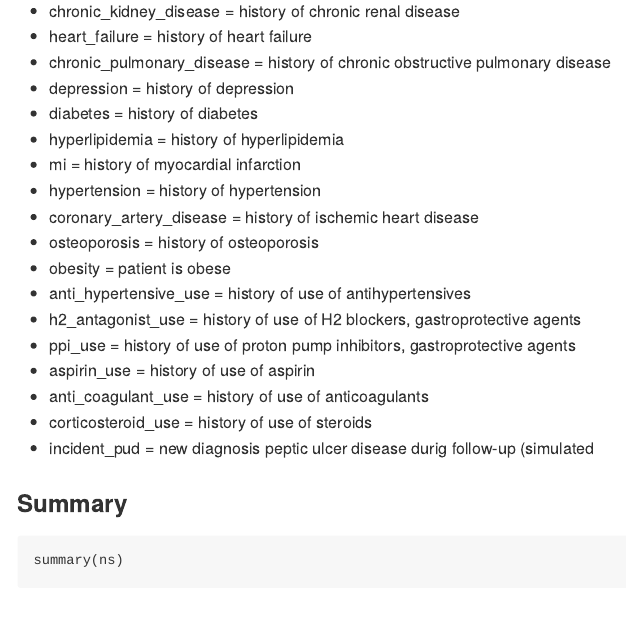
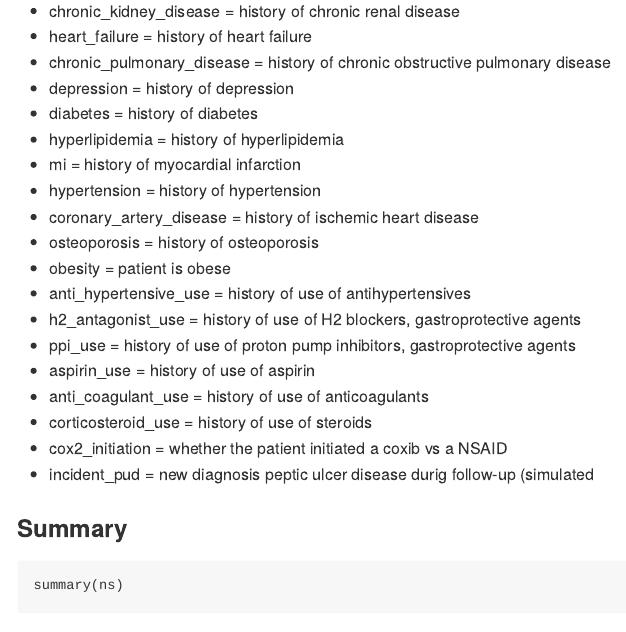
Before and after one commit to alanbrookhart/NAMCS, an R Markdown document (README.Rmd): the page in a window 1100 px wide, from 990 px down. Rendered offline with R 4.5, knitr and Pandoc, with nearby package versions; some code elsewhere in the file could not run offline.

Commit message:
updating readme

```diff
--- a/README.Rmd
+++ b/README.Rmd
@@ -61,6 +61,7 @@ names(ns)
 * aspirin_use = history of use of aspirin
 * anti_coagulant_use = history of use of anticoagulants
 * corticosteroid_use = history of use of steroids
+* cox2_initiation = whether the patient initiated a coxib vs a NSAID
 * incident_pud = new diagnosis peptic ulcer disease durig follow-up (simulated
 
 
```
